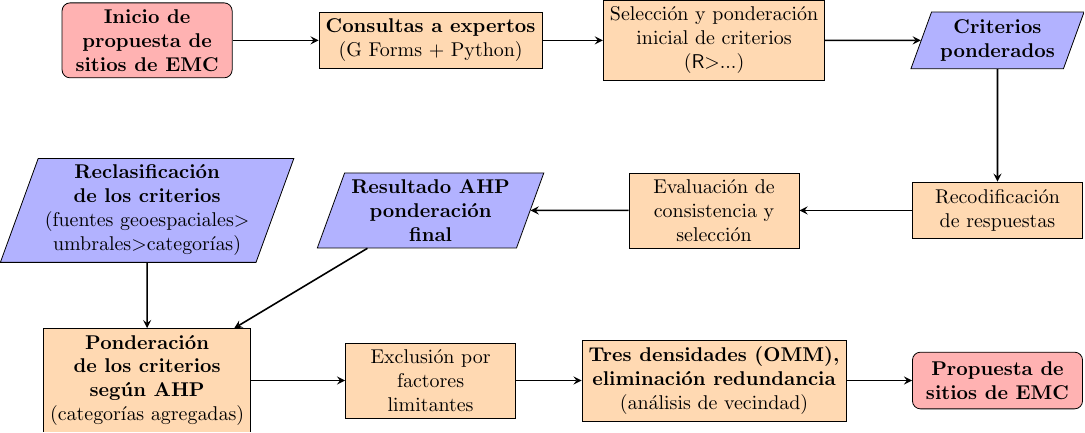
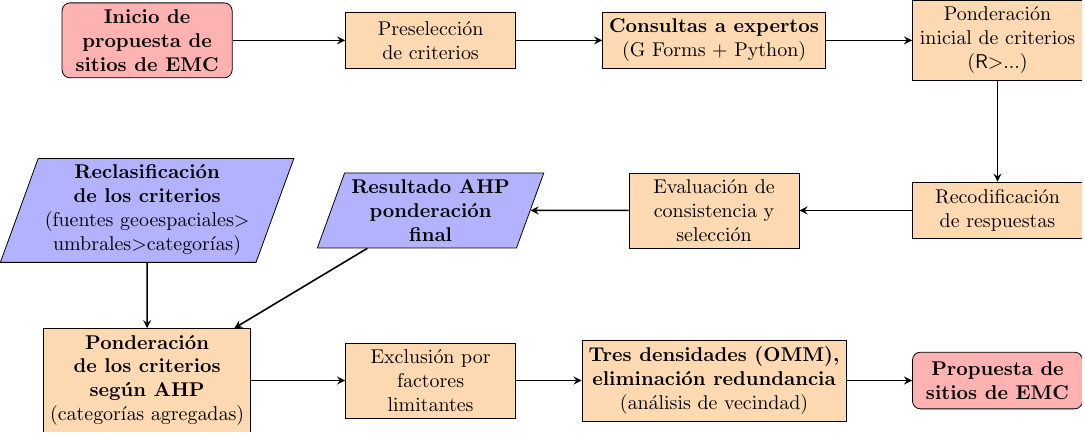
Before and after one commit to geofis/seleccion-sitios-estaciones-meteoclimaticas-rd, a LaTeX figure (figuras/procesamiento-ahp-fuentes-sig-propuest-sitios.tex): the whole page. Compiled offline with pdfLaTeX.

Commit message:
UPDATE Methods flowchart

```diff
--- a/figuras/procesamiento-ahp-fuentes-sig-propuest-sitios.tex
+++ b/figuras/procesamiento-ahp-fuentes-sig-propuest-sitios.tex
@@ -12,10 +12,11 @@
 
   % Nodes
   \node (start) [startstop] {\textbf{Inicio de} \\ \textbf{propuesta de} \\ \textbf{sitios de EMC}};
-  \node (consultas) [process, right of=start, xshift=4cm] {\textbf{Consultas a expertos} \\ (G Forms + Python)};
-  \node (ponderacion) [process, right of=consultas, xshift=4cm] {Selección y ponderación \\ inicial de criterios \\ (\textsf{R}\textgreater...)};
-  \node (criteriosponderados) [io, right of=ponderacion, xshift=4cm] {\textbf{Criterios} \\ \textbf{ponderados}};
-  \node (recodificacion) [process, below of=criteriosponderados, yshift=-2cm] {Recodificación \\ de respuestas};
+  \node (preseleccion) [process, right of=start, xshift=4cm] {Preselección \\ de criterios};
+  \node (consultas) [process, right of=preseleccion, xshift=4cm] {\textbf{Consultas a expertos} \\ (G Forms + Python)};
+  \node (ponderacion) [process, right of=consultas, xshift=4cm] {Ponderación \\ inicial de criterios \\ (\textsf{R}\textgreater...)};
+%  \node (criteriosponderados) [io, right of=ponderacion, xshift=4cm] {\textbf{Criterios} \\ \textbf{ponderados}};
+  \node (recodificacion) [process, below of=ponderacion, yshift=-2cm] {Recodificación \\ de respuestas};
   \node (consistenciaseleccion) [process, left of=recodificacion, xshift=-4cm] {Evaluación de \\ consistencia y \\ selección};
   \node (resultadoahp) [io, left of=consistenciaseleccion, xshift=-4cm] {\textbf{Resultado AHP} \\ \textbf{ponderación} \\ \textbf{final}};
 
@@ -27,11 +28,12 @@
   \node (end) [startstop, right of=reajustedensidad, xshift=4cm] {\textbf{Propuesta de} \\ \textbf{sitios  de EMC}};
 
   % Arrows
-  \draw [arrow] (start) -- (consultas);
+  \draw [arrow] (start) -- (preseleccion);
+  \draw [arrow] (preseleccion) -- (consultas);
   \draw [arrow] (consultas) -- (ponderacion);
-  \draw [arrow] (ponderacion) -- (criteriosponderados);
+  \draw [arrow] (ponderacion) -- (recodificacion);
 
-  \draw [arrow] (criteriosponderados) -- (recodificacion);
+%  \draw [arrow] (criteriosponderados) -- (recodificacion);
   \draw [arrow] (recodificacion) -- (consistenciaseleccion);
   \draw [arrow] (consistenciaseleccion) -- (resultadoahp);
   \draw [arrow] (resultadoahp) -- (ponderacionfuentesgeo);
```
Also changed, not shown: figuras/procesamiento-ahp-fuentes-sig-propuest-sitios.pdf, presentaciones/img/procesamiento-ahp-fuentes-sig-propuest-sitios.jpg, 2 other files.
